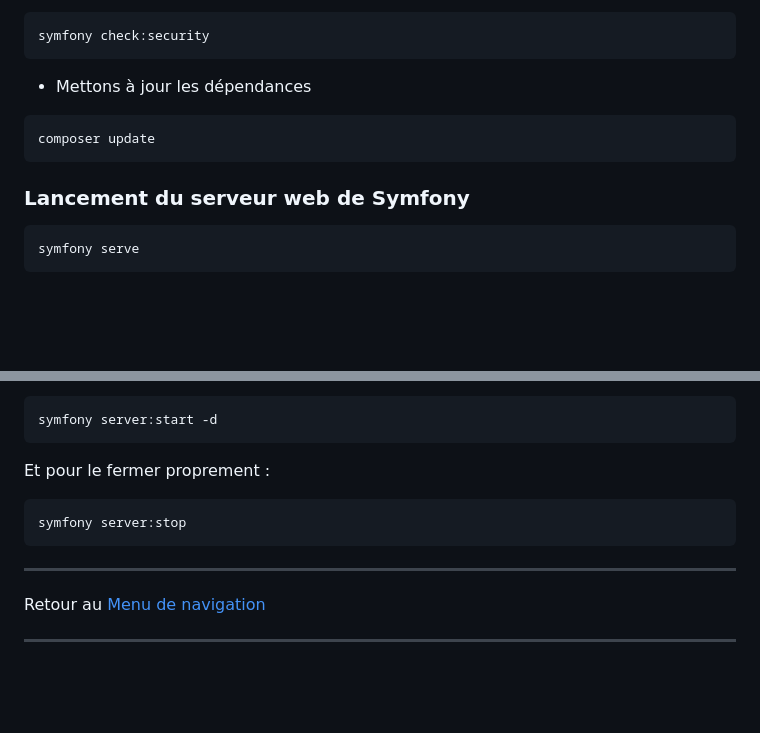
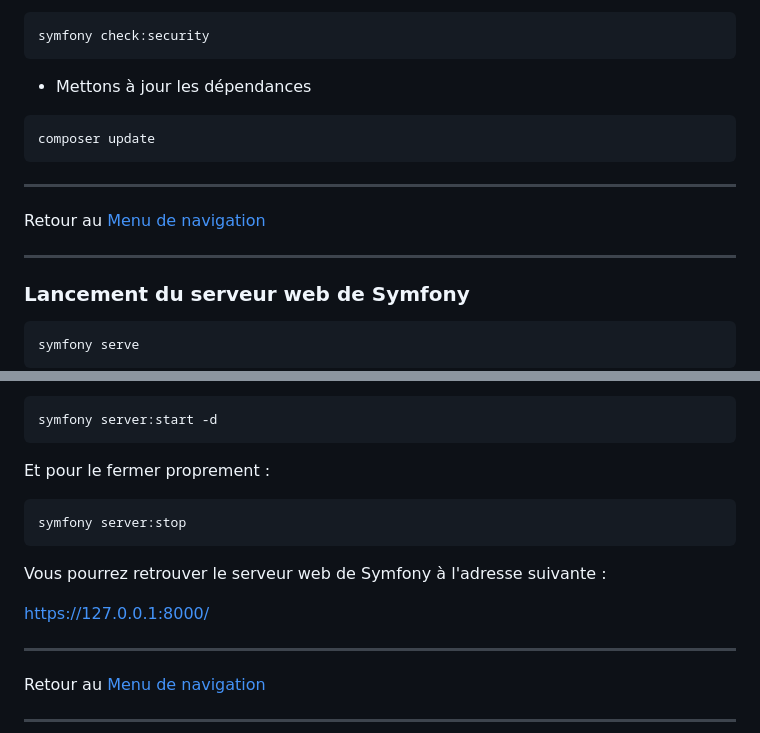
Before and after one commit to mikhawa/symfony-2023-05-10, a Markdown page: README.md, 2 parts joined by grey strips. Drawn GitHub-style; blank space fills up the shorter version.

````diff
--- a/README.md
+++ b/README.md
@@ -139,6 +139,12 @@ symfony check:security
 composer update
 ```
 
+---
+
+Retour au [Menu de navigation](#menu-de-navigation)
+
+---
+
 ### Lancement du serveur web de Symfony
 
 ```bash
@@ -163,6 +169,10 @@ Et pour le fermer proprement :
 symfony server:stop
 ```
 
+Vous pourrez retrouver le serveur web de Symfony à l'adresse suivante :
+
+https://127.0.0.1:8000/
+
 ---
 
 Retour au [Menu de navigation](#menu-de-navigation)
````
